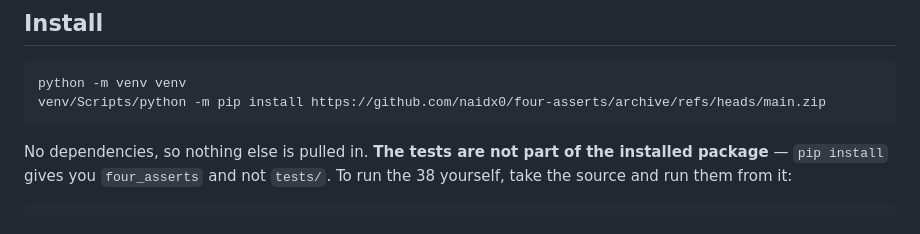
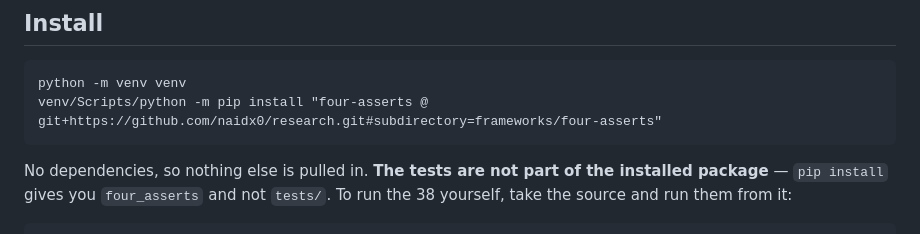
Before and after one commit to naidx0/research, a Markdown page: frameworks/four-asserts/README.md, the part around the change. Drawn GitHub-style.

Commit message:
Links: four-asserts installs from this repo, the fast-verification skill points at its folder here

````diff
--- a/frameworks/four-asserts/README.md
+++ b/frameworks/four-asserts/README.md
@@ -88,7 +88,7 @@ model calls (`7b28bf6`).
 
 ```
 python -m venv venv
-venv/Scripts/python -m pip install https://github.com/naidx0/four-asserts/archive/refs/heads/main.zip
+venv/Scripts/python -m pip install "four-asserts @ git+https://github.com/naidx0/research.git#subdirectory=frameworks/four-asserts"
 ```
 
 No dependencies, so nothing else is pulled in. **The tests are not part of the
````
Also changed, not shown: skills/fast-verification/SKILL.md (+1 -1 lines).
